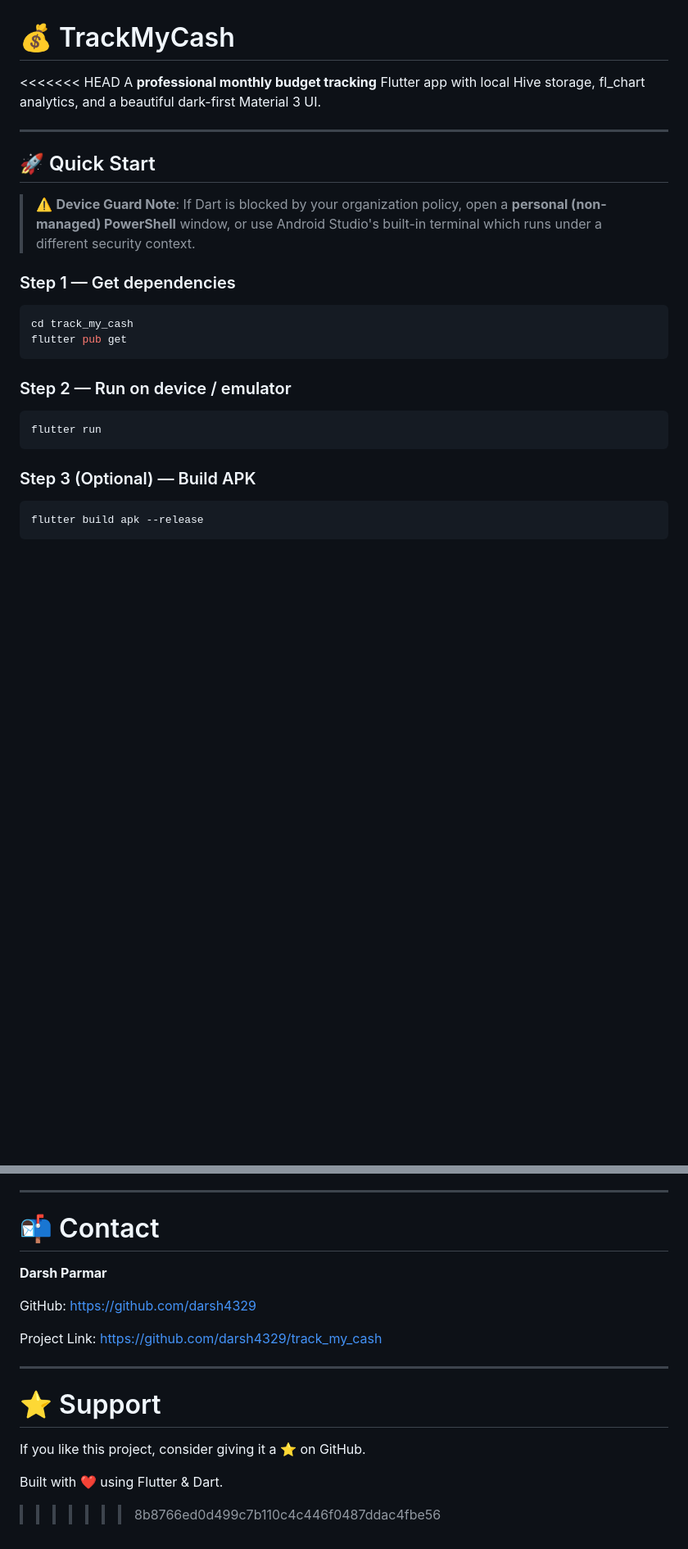
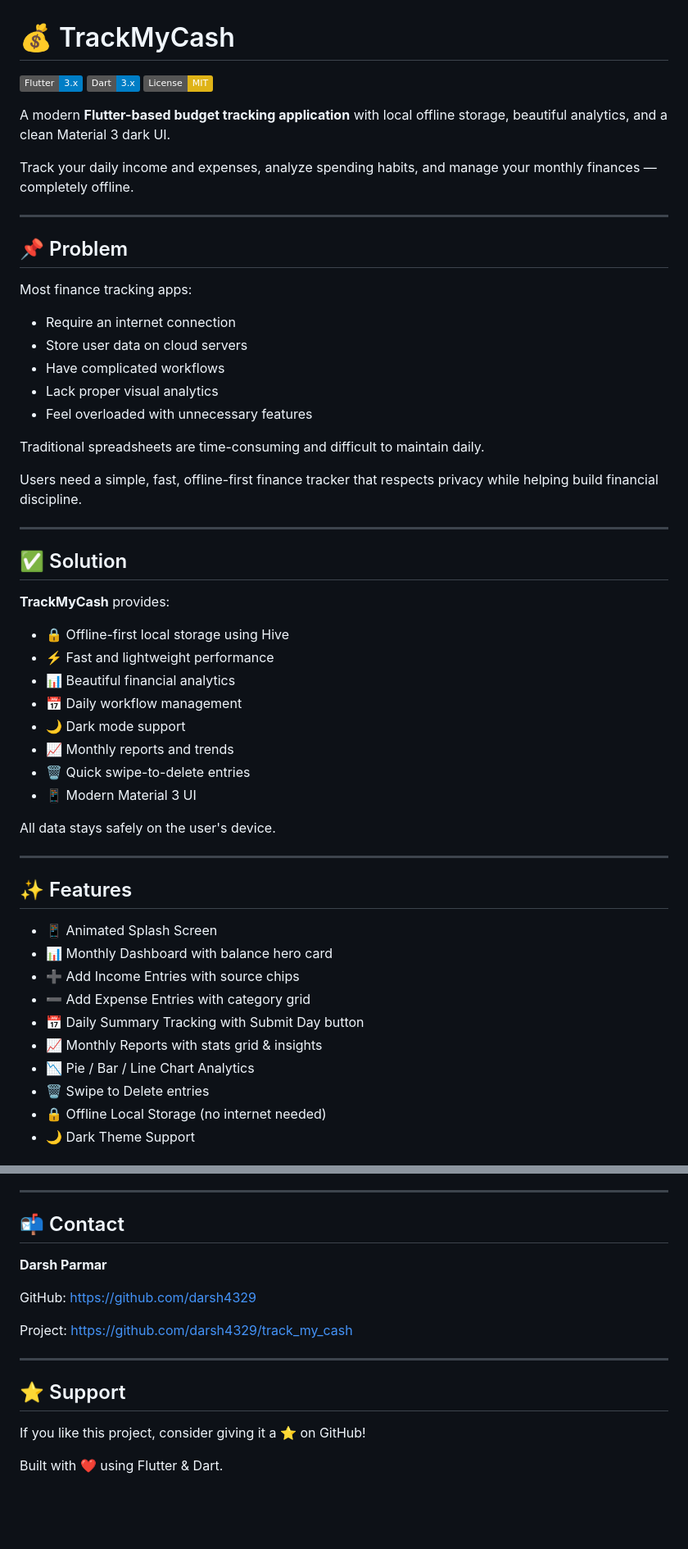
Before and after one commit to darsh4329/TrackMyCash, a Markdown page: README.md, 2 parts joined by grey strips. Shown at 82% size. Drawn GitHub-style; badges without logos; blank space fills up the shorter version.

````diff
--- a/README.md
+++ b/README.md
@@ -1,29 +1,56 @@
 # 💰 TrackMyCash
 
-<<<<<<< HEAD
-A **professional monthly budget tracking** Flutter app with local Hive storage,
-fl_chart analytics, and a beautiful dark-first Material 3 UI.
+![Flutter](https://img.shields.io/badge/Flutter-3.x-blue?logo=flutter)
+![Dart](https://img.shields.io/badge/Dart-3.x-blue?logo=dart)
+![License](https://img.shields.io/badge/License-MIT-yellow.svg)
+
+A modern **Flutter-based budget tracking application** with local offline storage, beautiful analytics, and a clean Material 3 dark UI.
+
+Track your daily income and expenses, analyze spending habits, and manage your monthly finances — completely offline.
 
 ---
 
-## 🚀 Quick Start
+## 📌 Problem
 
-> ⚠️ **Device Guard Note**: If Dart is blocked by your organization policy,
-> open a **personal (non-managed) PowerShell** window, or use Android Studio's
-> built-in terminal which runs under a different security context.
+Most finance tracking apps:
+- Require an internet connection
+- Store user data on cloud servers
+- Have complicated workflows
+- Lack proper visual analytics
+- Feel overloaded with unnecessary features
 
-### Step 1 — Get dependencies
-```bash
-cd track_my_cash
-flutter pub get
-```
+Traditional spreadsheets are time-consuming and difficult to maintain daily.
 
-### Step 2 — Run on device / emulator
-```bash
-flutter run
-```
+Users need a simple, fast, offline-first finance tracker that respects privacy while helping build financial discipline.
 
-### Step 3 (Optional) — Build APK
-```bash
-flutter build apk --release
-```
+---
+
+## ✅ Solution
+
+**TrackMyCash** provides:
+- 🔒 Offline-first local storage using Hive
+- ⚡ Fast and lightweight performance
+- 📊 Beautiful financial analytics
+- 📅 Daily workflow management
+- 🌙 Dark mode support
+- 📈 Monthly reports and trends
+- 🗑️ Quick swipe-to-delete entries
+- 📱 Modern Material 3 UI
+
+All data stays safely on the user's device.
+
+---
+
+## ✨ Features
+
+- 📱 Animated Splash Screen
+- 📊 Monthly Dashboard with balance hero card
+- ➕ Add Income Entries with source chips
+- ➖ Add Expense Entries with category grid
+- 📅 Daily Summary Tracking with Submit Day button
+- 📈 Monthly Reports with stats grid & insights
+- 📉 Pie / Bar / Line Chart Analytics
+- 🗑️ Swipe to Delete entries
+- 🔒 Offline Local Storage (no internet needed)
+- 🌙 Dark Theme Support
+
@@ -351,20 +268,18 @@ Distributed under the MIT License.
 
 ---
 
-# 📬 Contact
+## 📬 Contact
 
 **Darsh Parmar**
 
-GitHub: https://github.com/darsh4329
+GitHub: [https://github.com/darsh4329](https://github.com/darsh4329)
 
-Project Link:
-https://github.com/darsh4329/track_my_cash
+Project: [https://github.com/darsh4329/track_my_cash](https://github.com/darsh4329/track_my_cash)
 
 ---
 
-# ⭐ Support
+## ⭐ Support
 
-If you like this project, consider giving it a ⭐ on GitHub.
+If you like this project, consider giving it a ⭐ on GitHub!
 
 Built with ❤️ using Flutter & Dart.
->>>>>>> 8b8766ed0d499c7b110c4c446f0487ddac4fbe56
````
Also changed, not shown: other parts of README.md (+77 -187 lines).
